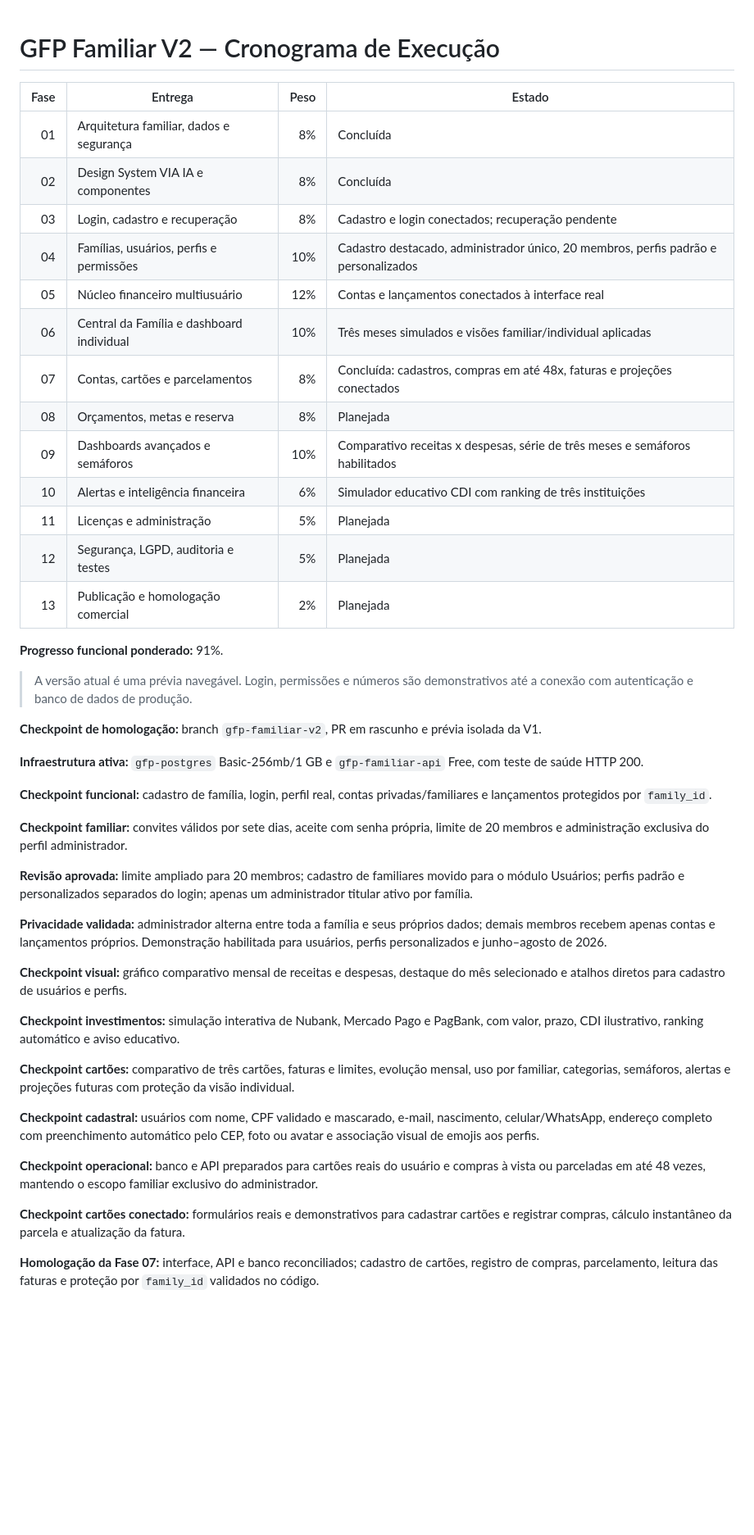
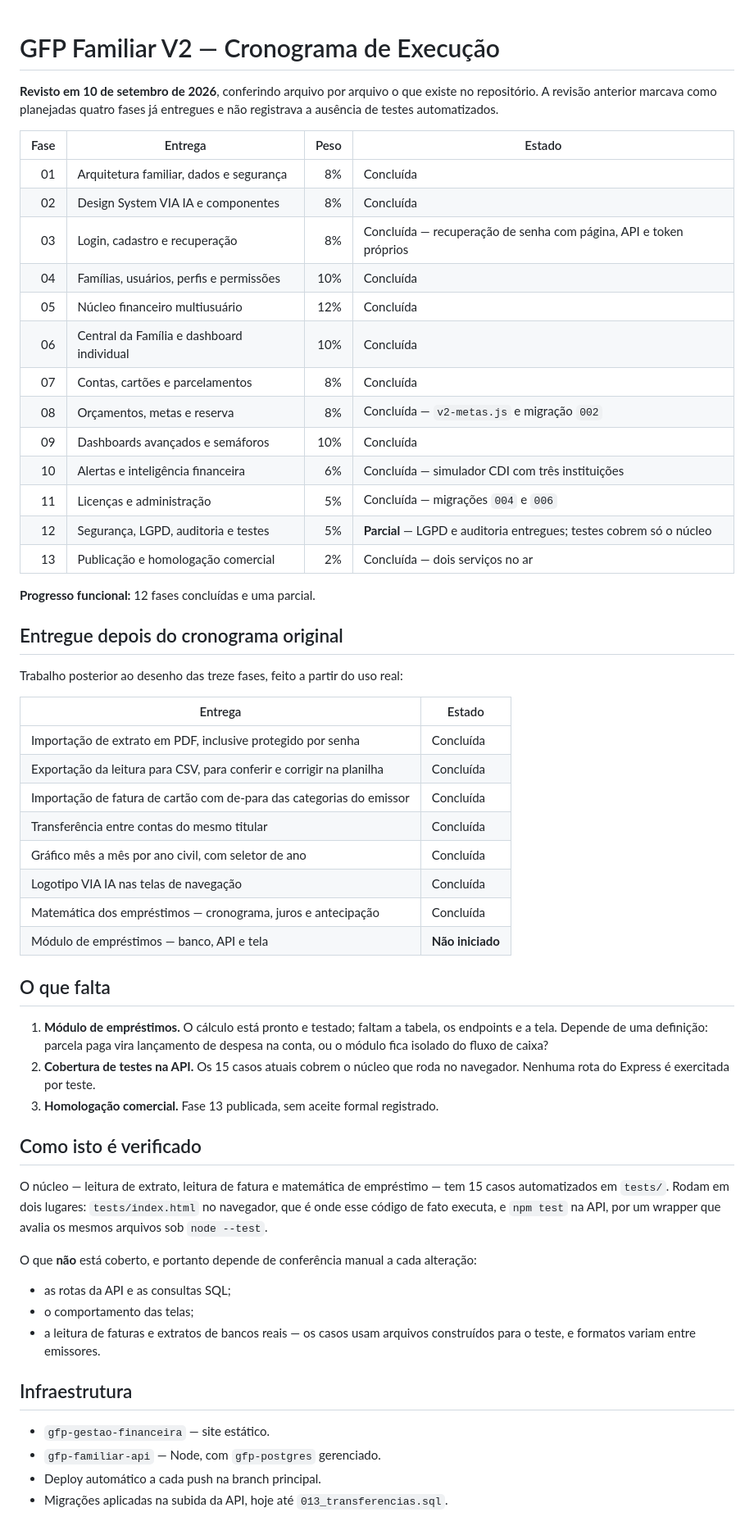
Before and after one commit to valdenicio31/gfp-app, a Markdown page: V2_CRONOGRAMA.md, the part around the change. Shown at 82% size. GitHub-like rendering; blank space fills up the shorter version.

Commit message:
Cronograma revisto conferindo o repositório arquivo por arquivo
O documento marcava como planejadas quatro fases já entregues — recuperação de
senha, metas e orçamento, licenças e publicação — e, ao mesmo tempo, não
registrava a única lacuna que importava: não havia teste automatizado nenhum.

A revisão corrige as duas coisas, acrescenta o que foi entregue depois do
desenho original das treze fases e passa a dizer explicitamente o que não está
coberto por teste, que é onde a conferência manual continua necessária.

Co-Authored-By: Claude Opus 5 <noreply@anthropic.com>

```diff
--- a/V2_CRONOGRAMA.md
+++ b/V2_CRONOGRAMA.md
@@ -1,47 +1,69 @@
 # GFP Familiar V2 — Cronograma de Execução
+
+**Revisto em 10 de setembro de 2026**, conferindo arquivo por arquivo o que
+existe no repositório. A revisão anterior marcava como planejadas quatro fases
+já entregues e não registrava a ausência de testes automatizados.
 
 | Fase | Entrega | Peso | Estado |
 |---:|---|---:|---|
 | 01 | Arquitetura familiar, dados e segurança | 8% | Concluída |
 | 02 | Design System VIA IA e componentes | 8% | Concluída |
-| 03 | Login, cadastro e recuperação | 8% | Cadastro e login conectados; recuperação pendente |
-| 04 | Famílias, usuários, perfis e permissões | 10% | Cadastro destacado, administrador único, 20 membros, perfis padrão e personalizados |
-| 05 | Núcleo financeiro multiusuário | 12% | Contas e lançamentos conectados à interface real |
-| 06 | Central da Família e dashboard individual | 10% | Três meses simulados e visões familiar/individual aplicadas |
-| 07 | Contas, cartões e parcelamentos | 8% | Concluída: cadastros, compras em até 48x, faturas e projeções conectados |
-| 08 | Orçamentos, metas e reserva | 8% | Planejada |
-| 09 | Dashboards avançados e semáforos | 10% | Comparativo receitas x despesas, série de três meses e semáforos habilitados |
-| 10 | Alertas e inteligência financeira | 6% | Simulador educativo CDI com ranking de três instituições |
-| 11 | Licenças e administração | 5% | Planejada |
-| 12 | Segurança, LGPD, auditoria e testes | 5% | Planejada |
-| 13 | Publicação e homologação comercial | 2% | Planejada |
+| 03 | Login, cadastro e recuperação | 8% | Concluída — recuperação de senha com página, API e token próprios |
+| 04 | Famílias, usuários, perfis e permissões | 10% | Concluída |
+| 05 | Núcleo financeiro multiusuário | 12% | Concluída |
+| 06 | Central da Família e dashboard individual | 10% | Concluída |
+| 07 | Contas, cartões e parcelamentos | 8% | Concluída |
+| 08 | Orçamentos, metas e reserva | 8% | Concluída — `v2-metas.js` e migração `002` |
+| 09 | Dashboards avançados e semáforos | 10% | Concluída |
+| 10 | Alertas e inteligência financeira | 6% | Concluída — simulador CDI com três instituições |
+| 11 | Licenças e administração | 5% | Concluída — migrações `004` e `006` |
+| 12 | Segurança, LGPD, auditoria e testes | 5% | **Parcial** — LGPD e auditoria entregues; testes cobrem só o núcleo |
+| 13 | Publicação e homologação comercial | 2% | Concluída — dois serviços no ar |
 
-**Progresso funcional ponderado:** 91%.
+**Progresso funcional:** 12 fases concluídas e uma parcial.
 
-> A versão atual é uma prévia navegável. Login, permissões e números são demonstrativos até a conexão com autenticação e banco de dados de produção.
+## Entregue depois do cronograma original
 
-**Checkpoint de homologação:** branch `gfp-familiar-v2`, PR em rascunho e prévia isolada da V1.
+Trabalho posterior ao desenho das treze fases, feito a partir do uso real:
 
-**Infraestrutura ativa:** `gfp-postgres` Basic-256mb/1 GB e `gfp-familiar-api` Free, com teste de saúde HTTP 200.
+| Entrega | Estado |
+|---|---|
+| Importação de extrato em PDF, inclusive protegido por senha | Concluída |
+| Exportação da leitura para CSV, para conferir e corrigir na planilha | Concluída |
+| Importação de fatura de cartão com de-para das categorias do emissor | Concluída |
+| Transferência entre contas do mesmo titular | Concluída |
+| Gráfico mês a mês por ano civil, com seletor de ano | Concluída |
+| Logotipo VIA IA nas telas de navegação | Concluída |
+| Matemática dos empréstimos — cronograma, juros e antecipação | Concluída |
+| Módulo de empréstimos — banco, API e tela | **Não iniciado** |
 
-**Checkpoint funcional:** cadastro de família, login, perfil real, contas privadas/familiares e lançamentos protegidos por `family_id`.
+## O que falta
 
-**Checkpoint familiar:** convites válidos por sete dias, aceite com senha própria, limite de 20 membros e administração exclusiva do perfil administrador.
+1. **Módulo de empréstimos.** O cálculo está pronto e testado; faltam a tabela,
+   os endpoints e a tela. Depende de uma definição: parcela paga vira lançamento
+   de despesa na conta, ou o módulo fica isolado do fluxo de caixa?
+2. **Cobertura de testes na API.** Os 15 casos atuais cobrem o núcleo que roda
+   no navegador. Nenhuma rota do Express é exercitada por teste.
+3. **Homologação comercial.** Fase 13 publicada, sem aceite formal registrado.
 
-**Revisão aprovada:** limite ampliado para 20 membros; cadastro de familiares movido para o módulo Usuários; perfis padrão e personalizados separados do login; apenas um administrador titular ativo por família.
+## Como isto é verificado
 
-**Privacidade validada:** administrador alterna entre toda a família e seus próprios dados; demais membros recebem apenas contas e lançamentos próprios. Demonstração habilitada para usuários, perfis personalizados e junho–agosto de 2026.
+O núcleo — leitura de extrato, leitura de fatura e matemática de empréstimo —
+tem 15 casos automatizados em `tests/`. Rodam em dois lugares: `tests/index.html`
+no navegador, que é onde esse código de fato executa, e `npm test` na API, por
+um wrapper que avalia os mesmos arquivos sob `node --test`.
 
-**Checkpoint visual:** gráfico comparativo mensal de receitas e despesas, destaque do mês selecionado e atalhos diretos para cadastro de usuários e perfis.
+O que **não** está coberto, e portanto depende de conferência manual a cada
+alteração:
 
-**Checkpoint investimentos:** simulação interativa de Nubank, Mercado Pago e PagBank, com valor, prazo, CDI ilustrativo, ranking automático e aviso educativo.
+- as rotas da API e as consultas SQL;
+- o comportamento das telas;
+- a leitura de faturas e extratos de bancos reais — os casos usam arquivos
+  construídos para o teste, e formatos variam entre emissores.
 
-**Checkpoint cartões:** comparativo de três cartões, faturas e limites, evolução mensal, uso por familiar, categorias, semáforos, alertas e projeções futuras com proteção da visão individual.
+## Infraestrutura
 
-**Checkpoint cadastral:** usuários com nome, CPF validado e mascarado, e-mail, nascimento, celular/WhatsApp, endereço completo com preenchimento automático pelo CEP, foto ou avatar e associação visual de emojis aos perfis.
-
-**Checkpoint operacional:** banco e API preparados para cartões reais do usuário e compras à vista ou parceladas em até 48 vezes, mantendo o escopo familiar exclusivo do administrador.
-
-**Checkpoint cartões conectado:** formulários reais e demonstrativos para cadastrar cartões e registrar compras, cálculo instantâneo da parcela e atualização da fatura.
-
-**Homologação da Fase 07:** interface, API e banco reconciliados; cadastro de cartões, registro de compras, parcelamento, leitura das faturas e proteção por `family_id` validados no código.
+- `gfp-gestao-financeira` — site estático.
+- `gfp-familiar-api` — Node, com `gfp-postgres` gerenciado.
+- Deploy automático a cada push na branch principal.
+- Migrações aplicadas na subida da API, hoje até `013_transferencias.sql`.
```
